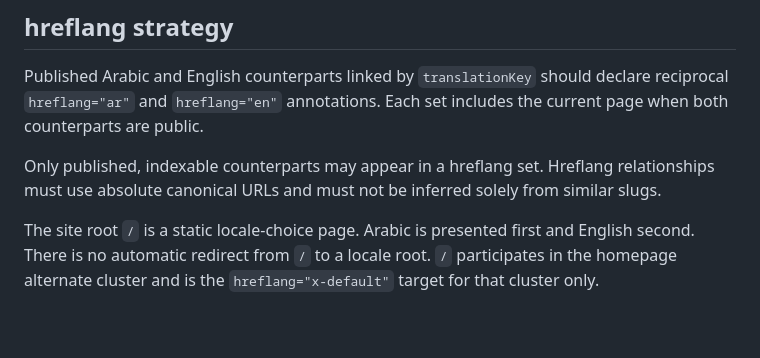
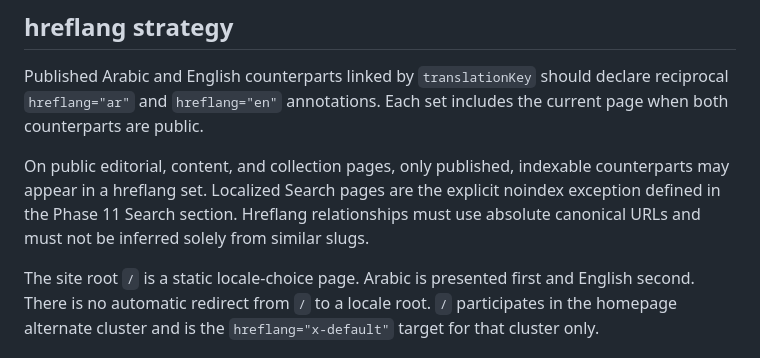
Before and after one commit to hichqm3636/herbal-ma, a Markdown page: SEO.md, the part around the change. Rendered like a GitHub page; blank space fills up the shorter version.

Commit message:
docs: clarify search hreflang exception
Co-authored-by: asfah81 <asfah81@gmail.com>

```diff
--- a/SEO.md
+++ b/SEO.md
@@ -101,7 +101,7 @@ Canonicalization is used to consolidate genuine duplicates, not to conceal weak,
 
 Published Arabic and English counterparts linked by `translationKey` should declare reciprocal `hreflang="ar"` and `hreflang="en"` annotations. Each set includes the current page when both counterparts are public.
 
-Only published, indexable counterparts may appear in a hreflang set. Hreflang relationships must use absolute canonical URLs and must not be inferred solely from similar slugs.
+On public editorial, content, and collection pages, only published, indexable counterparts may appear in a hreflang set. Localized Search pages are the explicit noindex exception defined in the Phase 11 Search section. Hreflang relationships must use absolute canonical URLs and must not be inferred solely from similar slugs.
 
 The site root `/` is a static locale-choice page. Arabic is presented first and English second. There is no automatic redirect from `/` to a locale root. `/` participates in the homepage alternate cluster and is the `hreflang="x-default"` target for that cluster only.
 
```
